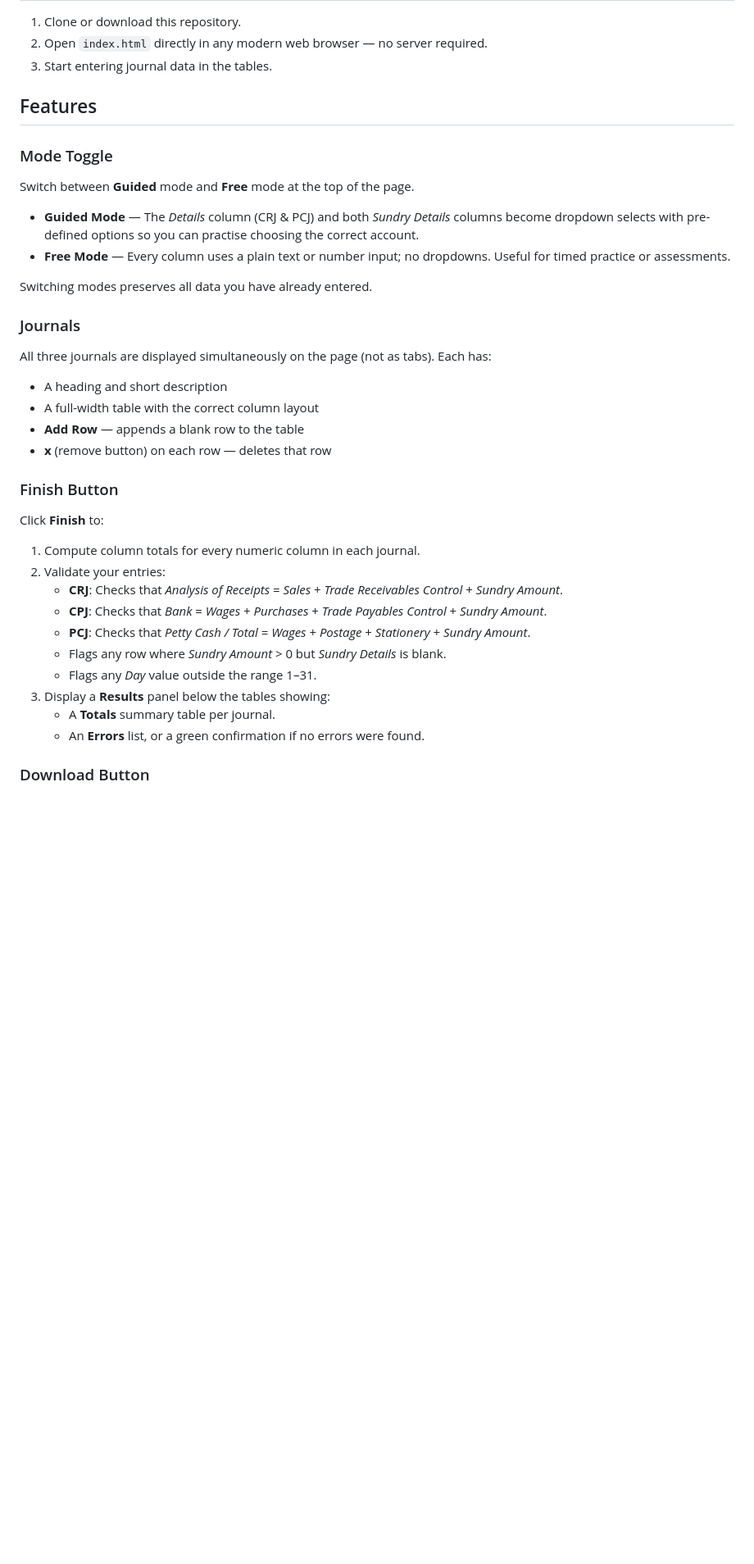
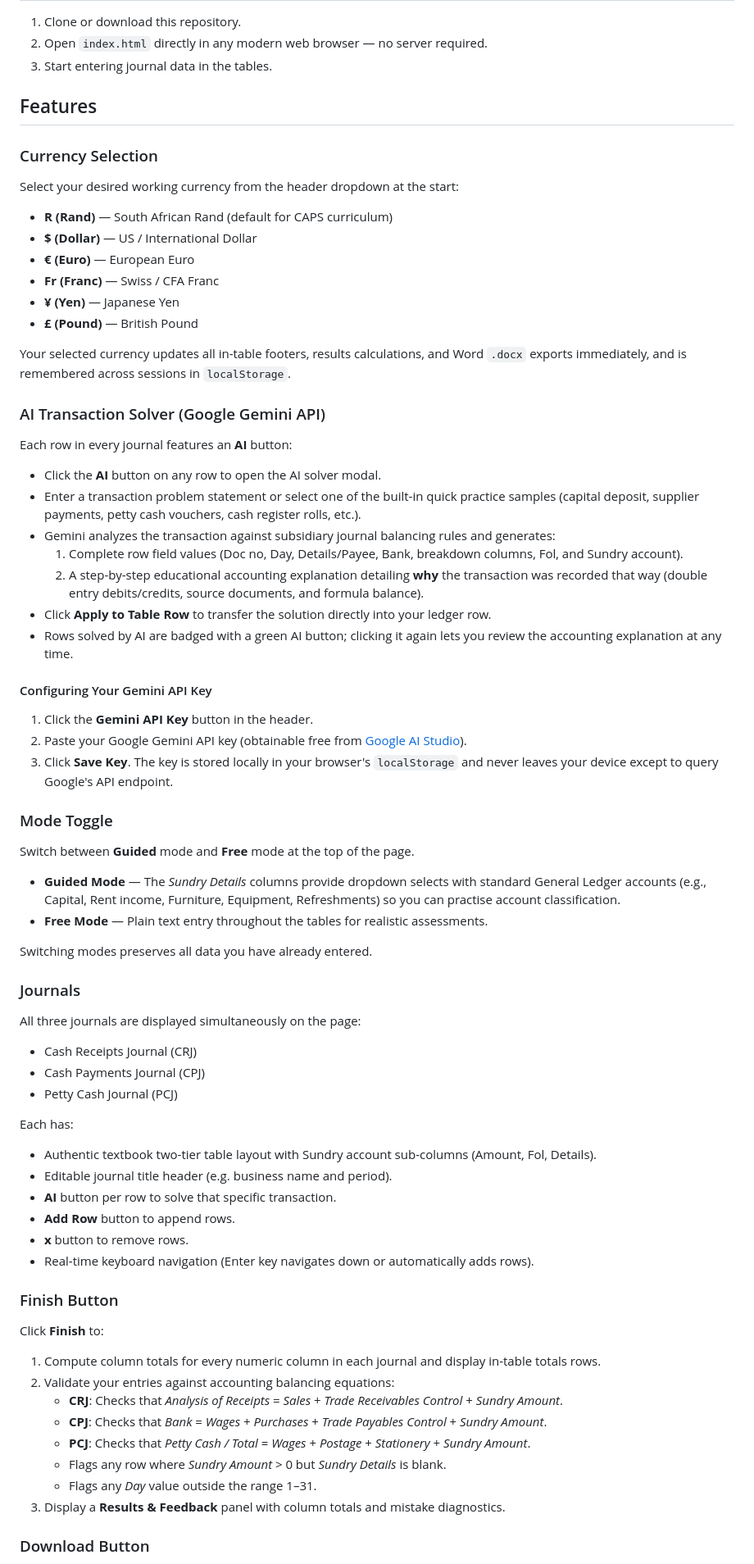
Before and after one commit to sanjarbekweb/accounting-system, a Markdown page: README.md, the part around one of its changes. Shown at 82% size. GitHub-like rendering; blank space fills up the shorter version.

Commit message:
docs(readme): document currency selection and Gemini AI solver capabilities

```diff
--- a/README.md
+++ b/README.md
@@ -18,32 +18,63 @@ A single-page, static web application for practising subsidiary journal entries
 
 ## Features
 
+### Currency Selection
+Select your desired working currency from the header dropdown at the start:
+- **R (Rand)** — South African Rand (default for CAPS curriculum)
+- **$ (Dollar)** — US / International Dollar
+- **€ (Euro)** — European Euro
+- **Fr (Franc)** — Swiss / CFA Franc
+- **¥ (Yen)** — Japanese Yen
+- **£ (Pound)** — British Pound
+
+Your selected currency updates all in-table footers, results calculations, and Word `.docx` exports immediately, and is remembered across sessions in `localStorage`.
+
+### AI Transaction Solver (Google Gemini API)
+Each row in every journal features an **AI** button:
+- Click the **AI** button on any row to open the AI solver modal.
+- Enter a transaction problem statement or select one of the built-in quick practice samples (capital deposit, supplier payments, petty cash vouchers, cash register rolls, etc.).
+- Gemini analyzes the transaction against subsidiary journal balancing rules and generates:
+  1. Complete row field values (Doc no, Day, Details/Payee, Bank, breakdown columns, Fol, and Sundry account).
+  2. A step-by-step educational accounting explanation detailing **why** the transaction was recorded that way (double entry debits/credits, source documents, and formula balance).
+- Click **Apply to Table Row** to transfer the solution directly into your ledger row.
+- Rows solved by AI are badged with a green AI button; clicking it again lets you review the accounting explanation at any time.
+
+#### Configuring Your Gemini API Key
+1. Click the **Gemini API Key** button in the header.
+2. Paste your Google Gemini API key (obtainable free from [Google AI Studio](https://aistudio.google.com/app/apikey)).
+3. Click **Save Key**. The key is stored locally in your browser's `localStorage` and never leaves your device except to query Google's API endpoint.
+
 ### Mode Toggle
 Switch between **Guided** mode and **Free** mode at the top of the page.
 
-- **Guided Mode** — The *Details* column (CRJ & PCJ) and both *Sundry Details* columns become dropdown selects with pre-defined options so you can practise choosing the correct account.
-- **Free Mode** — Every column uses a plain text or number input; no dropdowns. Useful for timed practice or assessments.
+- **Guided Mode** — The *Sundry Details* columns provide dropdown selects with standard General Ledger accounts (e.g., Capital, Rent income, Furniture, Equipment, Refreshments) so you can practise account classification.
+- **Free Mode** — Plain text entry throughout the tables for realistic assessments.
 
 Switching modes preserves all data you have already entered.
 
 ### Journals
-All three journals are displayed simultaneously on the page (not as tabs). Each has:
-- A heading and short description
-- A full-width table with the correct column layout
-- **Add Row** — appends a blank row to the table
-- **x** (remove button) on each row — deletes that row
+All three journals are displayed simultaneously on the page:
+- Cash Receipts Journal (CRJ)
+- Cash Payments Journal (CPJ)
+- Petty Cash Journal (PCJ)
+
+Each has:
+- Authentic textbook two-tier table layout with Sundry account sub-columns (Amount, Fol, Details).
+- Editable journal title header (e.g. business name and period).
+- **AI** button per row to solve that specific transaction.
+- **Add Row** button to append rows.
+- **x** button to remove rows.
+- Real-time keyboard navigation (Enter key navigates down or automatically adds rows).
 
 ### Finish Button
 Click **Finish** to:
-1. Compute column totals for every numeric column in each journal.
-2. Validate your entries:
+1. Compute column totals for every numeric column in each journal and display in-table totals rows.
+2. Validate your entries against accounting balancing equations:
    - **CRJ**: Checks that *Analysis of Receipts* = *Sales* + *Trade Receivables Control* + *Sundry Amount*.
    - **CPJ**: Checks that *Bank* = *Wages* + *Purchases* + *Trade Payables Control* + *Sundry Amount*.
    - **PCJ**: Checks that *Petty Cash / Total* = *Wages* + *Postage* + *Stationery* + *Sundry Amount*.
    - Flags any row where *Sundry Amount* > 0 but *Sundry Details* is blank.
    - Flags any *Day* value outside the range 1–31.
-3. Display a **Results** panel below the tables showing:
-   - A **Totals** summary table per journal.
-   - An **Errors** list, or a green confirmation if no errors were found.
+3. Display a **Results & Feedback** panel with column totals and mistake diagnostics.
 
 ### Download Button
```
Also changed, not shown: other parts of README.md (+8 -18 lines).
